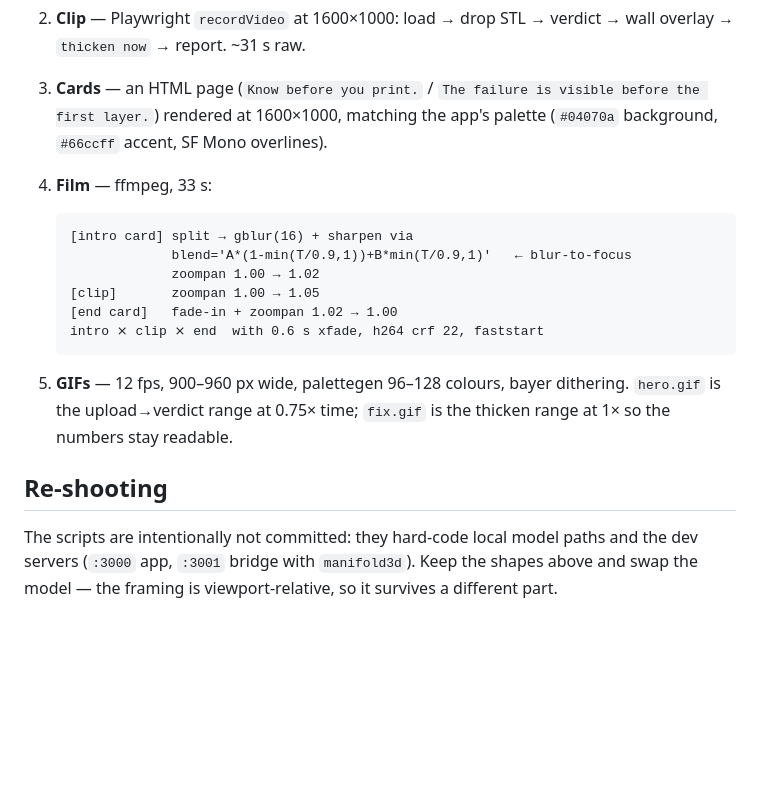
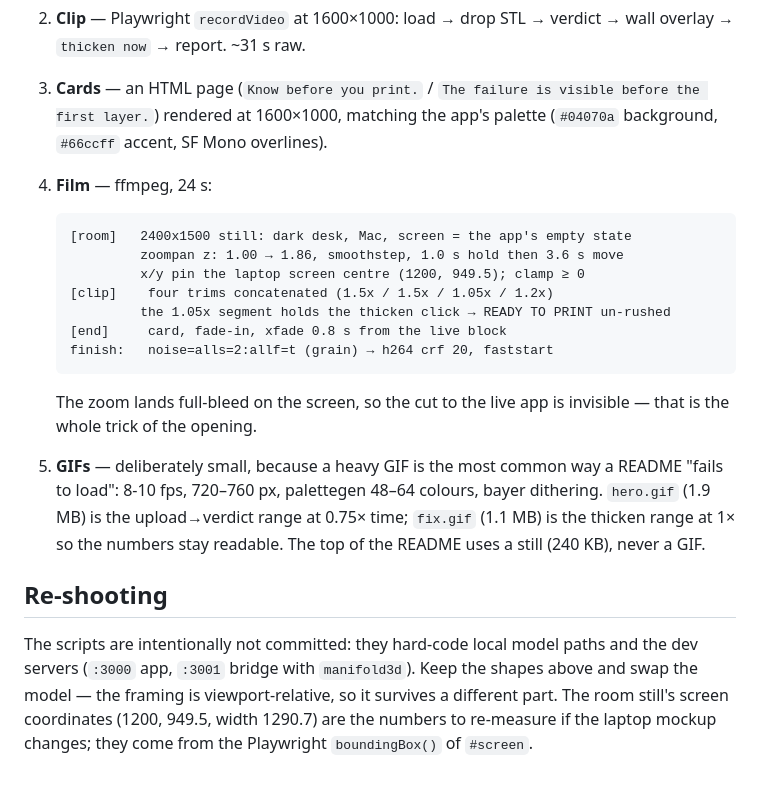
Before and after one commit to BougieZoe/3DP-Agent-, a Markdown page: docs/media/README.md, the part around the change. Drawn GitHub-style; blank space fills up the shorter version.

Commit message:
docs(media): 24s film with a dolly from a Mac to the app; lighter README assets
Film rebuilt around a single idea: start in a dark room, on a Mac, and push in
until the app fills the frame.

- Opening: a rendered 2400x1500 room (desk, soft light pool, MacBook), screen
  showing the app's empty state. zoompan 1.00 -> 1.86 with smoothstep easing and
  a 1s hold before the move, pinned to the screen centre, so the last frame is
  the app full-bleed. The cut to live footage is therefore invisible.
- Live: four trims concatenated (1.5x upload/verdict, 1.5x heatmap, 1.05x for
  the thicken so the numbers are readable, 1.2x report). Dead air between the
  click and the report is removed, not sped through.
- Close: end card, 0.8s crossfade, film grain over everything, h264 crf 20.
  24.1s / 3.2MB.

README loading: the top of the page is now a 240KB still that links to the film.
The GIFs moved below and were re-encoded (8-10fps, 720-760px, 48-64 colours):
hero.gif 3.5MB -> 1.9MB, fix.gif 1.9MB -> 1.1MB, poster PNG -> 240KB JPG. A
heavy GIF at the very top is the usual reason a README appears not to render;
total media is now 8.2MB with nothing oversized above the fold.

````diff
--- a/docs/media/README.md
+++ b/docs/media/README.md
@@ -16,24 +16,32 @@ recording + ffmpeg compositing). Nothing is mocked or hand-animated.
    before the first layer.`) rendered at 1600×1000, matching the app's palette
    (`#04070a` background, `#66ccff` accent, SF Mono overlines).
 
-4. **Film** — ffmpeg, 33 s:
+4. **Film** — ffmpeg, 24 s:
 
    ```
-   [intro card] split → gblur(16) + sharpen via
-                blend='A*(1-min(T/0.9,1))+B*min(T/0.9,1)'   ← blur-to-focus
-                zoompan 1.00 → 1.02
-   [clip]       zoompan 1.00 → 1.05
-   [end card]   fade-in + zoompan 1.02 → 1.00
-   intro ⨯ clip ⨯ end  with 0.6 s xfade, h264 crf 22, faststart
+   [room]   2400x1500 still: dark desk, Mac, screen = the app's empty state
+            zoompan z: 1.00 → 1.86, smoothstep, 1.0 s hold then 3.6 s move
+            x/y pin the laptop screen centre (1200, 949.5); clamp ≥ 0
+   [clip]    four trims concatenated (1.5x / 1.5x / 1.05x / 1.2x)
+            the 1.05x segment holds the thicken click → READY TO PRINT un-rushed
+   [end]     card, fade-in, xfade 0.8 s from the live block
+   finish:   noise=alls=2:allf=t (grain) → h264 crf 20, faststart
    ```
 
-5. **GIFs** — 12 fps, 900–960 px wide, palettegen 96–128 colours, bayer
-   dithering. `hero.gif` is the upload→verdict range at 0.75× time; `fix.gif` is
-   the thicken range at 1× so the numbers stay readable.
+   The zoom lands full-bleed on the screen, so the cut to the live app is
+   invisible — that is the whole trick of the opening.
+
+5. **GIFs** — deliberately small, because a heavy GIF is the most common way a
+   README "fails to load": 8-10 fps, 720–760 px, palettegen 48–64 colours,
+   bayer dithering. `hero.gif` (1.9 MB) is the upload→verdict range at 0.75×
+   time; `fix.gif` (1.1 MB) is the thicken range at 1× so the numbers stay
+   readable. The top of the README uses a still (240 KB), never a GIF.
 
 ## Re-shooting
 
 The scripts are intentionally not committed: they hard-code local model paths
 and the dev servers (`:3000` app, `:3001` bridge with `manifold3d`). Keep the
 shapes above and swap the model — the framing is viewport-relative, so it
-survives a different part.
+survives a different part. The room still's screen coordinates (1200, 949.5,
+width 1290.7) are the numbers to re-measure if the laptop mockup changes; they
+come from the Playwright `boundingBox()` of `#screen`.
````
Also changed, not shown: README.md (+12 -4 lines), docs/media/01-empty.jpg (deleted), docs/media/04-thickened.jpg (deleted), docs/media/ad-poster.jpg (added), 3 other files.
